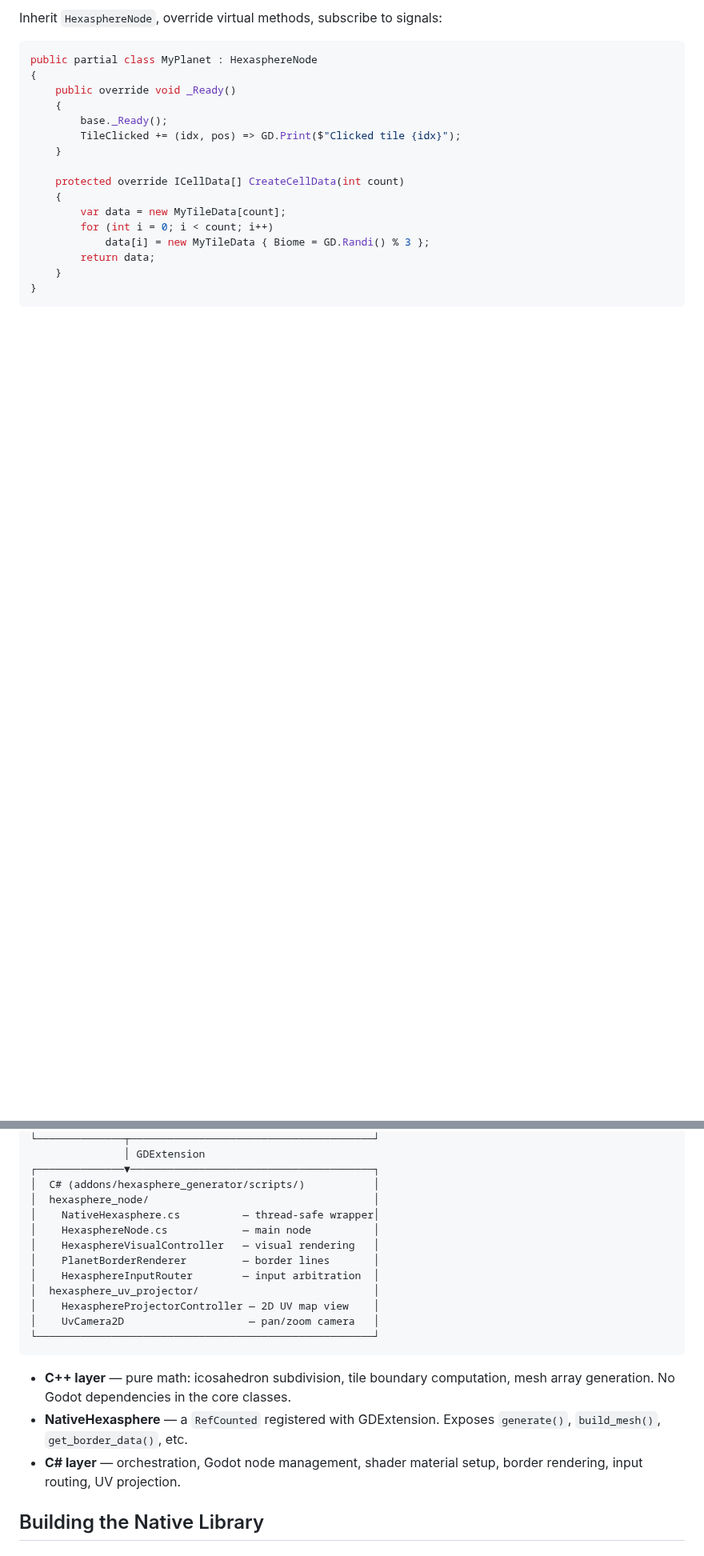
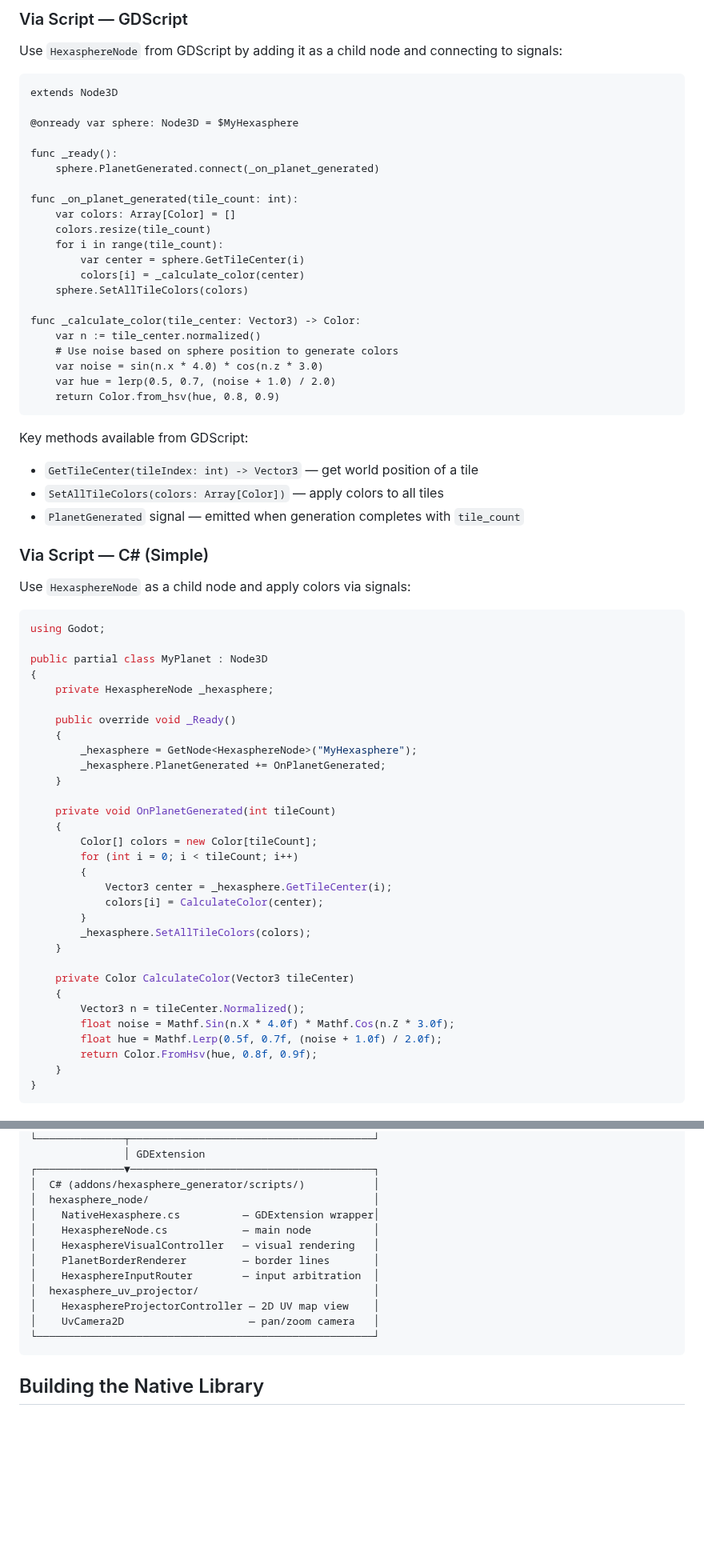
Before and after one commit to fwdssh/godot-hexasphere-generator, a Markdown page: README.md, 2 parts joined by grey strips. Shown at 80% size. GitHub-like rendering; blank space fills up the shorter version.

````diff
--- a/README.md
+++ b/README.md
@@ -39,21 +36,71 @@ Inspired by [Em3rgencyLT's Unity Hexasphere](https://github.com/Em3rgencyLT/Hexa
 
-Inherit `HexasphereNode`, override virtual methods, subscribe to signals:
+### Via Script — GDScript
+
+Use `HexasphereNode` from GDScript by adding it as a child node and connecting to signals:
+
+```gdscript
+extends Node3D
+
+@onready var sphere: Node3D = $MyHexasphere
+
+func _ready():
+    sphere.PlanetGenerated.connect(_on_planet_generated)
+
+func _on_planet_generated(tile_count: int):
+    var colors: Array[Color] = []
+    colors.resize(tile_count)
+    for i in range(tile_count):
+        var center = sphere.GetTileCenter(i)
+        colors[i] = _calculate_color(center)
+    sphere.SetAllTileColors(colors)
+
+func _calculate_color(tile_center: Vector3) -> Color:
+    var n := tile_center.normalized()
+    # Use noise based on sphere position to generate colors
+    var noise = sin(n.x * 4.0) * cos(n.z * 3.0)
+    var hue = lerp(0.5, 0.7, (noise + 1.0) / 2.0)
+    return Color.from_hsv(hue, 0.8, 0.9)
+```
+
+Key methods available from GDScript:
+- `GetTileCenter(tileIndex: int) -> Vector3` — get world position of a tile
+- `SetAllTileColors(colors: Array[Color])` — apply colors to all tiles
+- `PlanetGenerated` signal — emitted when generation completes with `tile_count`
+
+### Via Script — C# (Simple)
+
+Use `HexasphereNode` as a child node and apply colors via signals:
 
 ```csharp
-public partial class MyPlanet : HexasphereNode
+using Godot;
+
+public partial class MyPlanet : Node3D
 {
+    private HexasphereNode _hexasphere;
+
     public override void _Ready()
     {
-        base._Ready();
-        TileClicked += (idx, pos) => GD.Print($"Clicked tile {idx}");
+        _hexasphere = GetNode<HexasphereNode>("MyHexasphere");
+        _hexasphere.PlanetGenerated += OnPlanetGenerated;
     }
 
-    protected override ICellData[] CreateCellData(int count)
+    private void OnPlanetGenerated(int tileCount)
     {
-        var data = new MyTileData[count];
-        for (int i = 0; i < count; i++)
-            data[i] = new MyTileData { Biome = GD.Randi() % 3 };
-        return data;
+        Color[] colors = new Color[tileCount];
+        for (int i = 0; i < tileCount; i++)
+        {
+            Vector3 center = _hexasphere.GetTileCenter(i);
+            colors[i] = CalculateColor(center);
+        }
+        _hexasphere.SetAllTileColors(colors);
+    }
+
+    private Color CalculateColor(Vector3 tileCenter)
+    {
+        Vector3 n = tileCenter.Normalized();
+        float noise = Mathf.Sin(n.X * 4.0f) * Mathf.Cos(n.Z * 3.0f);
+        float hue = Mathf.Lerp(0.5f, 0.7f, (noise + 1.0f) / 2.0f);
+        return Color.FromHsv(hue, 0.8f, 0.9f);
     }
 }
 ```
@@ -236,7 +300,7 @@ Key virtual methods in `HexasphereVisualController`:
 ┌──────────────▼───────────────────────────────────────┐
 │  C# (addons/hexasphere_generator/scripts/)           │
 │  hexasphere_node/                                    │
-│    NativeHexasphere.cs          — thread-safe wrapper│
+│    NativeHexasphere.cs          — GDExtension wrapper│
 │    HexasphereNode.cs            — main node          │
 │    HexasphereVisualController   — visual rendering   │
 │    PlanetBorderRenderer         — border lines       │
@@ -247,9 +311,6 @@ Key virtual methods in `HexasphereVisualController`:
 └──────────────────────────────────────────────────────┘
 ```
 
-- **C++ layer** — pure math: icosahedron subdivision, tile boundary computation, mesh array generation. No Godot dependencies in the core classes.
-- **NativeHexasphere** — a `RefCounted` registered with GDExtension. Exposes `generate()`, `build_mesh()`, `get_border_data()`, etc.
-- **C# layer** — orchestration, Godot node management, shader material setup, border rendering, input routing, UV projection.
 
 ## Building the Native Library
 
````
Also changed, not shown: other parts of README.md (+81 -72 lines), preview.png (added), preview2.png (deleted), preview_projector.png (added), 3 other files.
